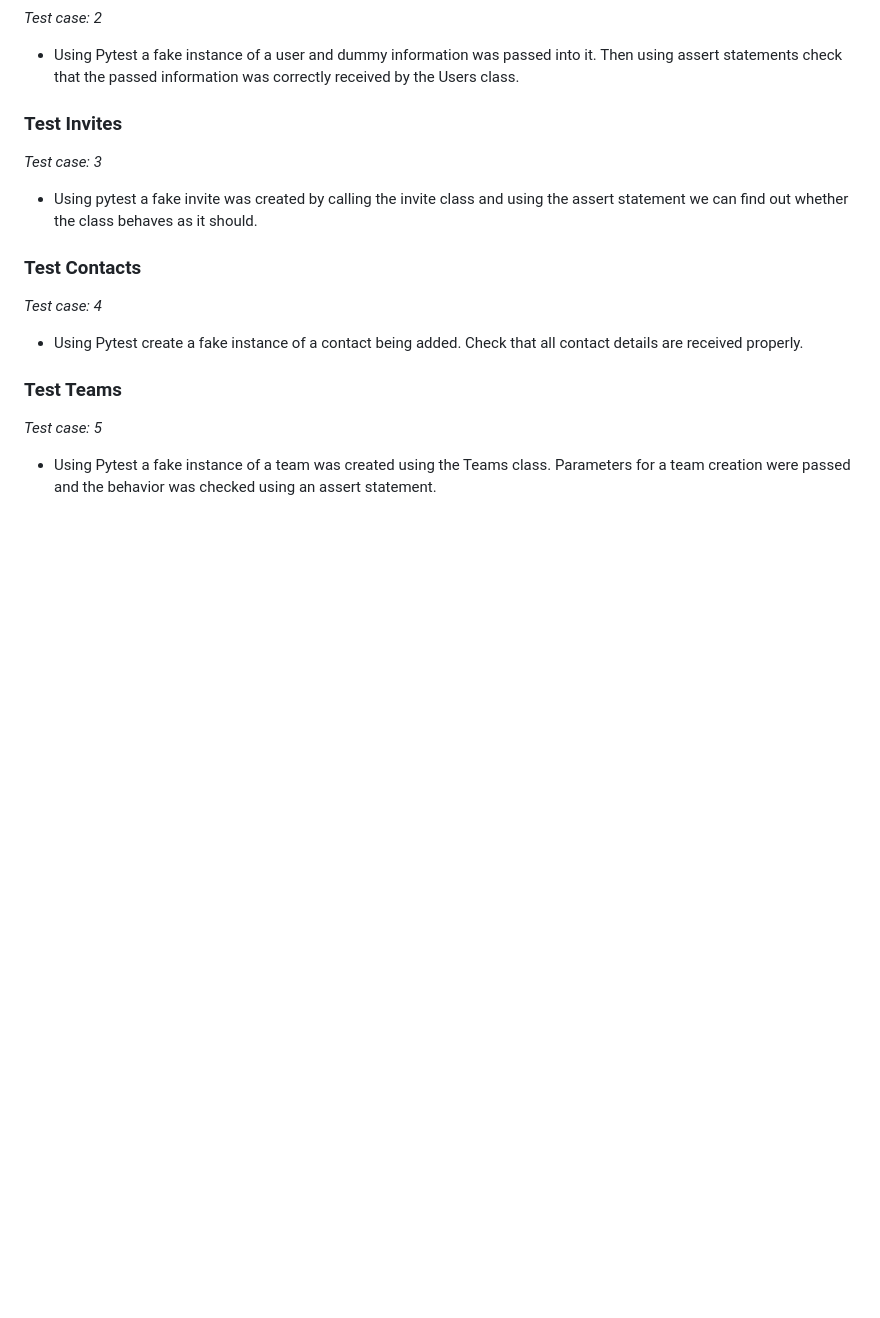
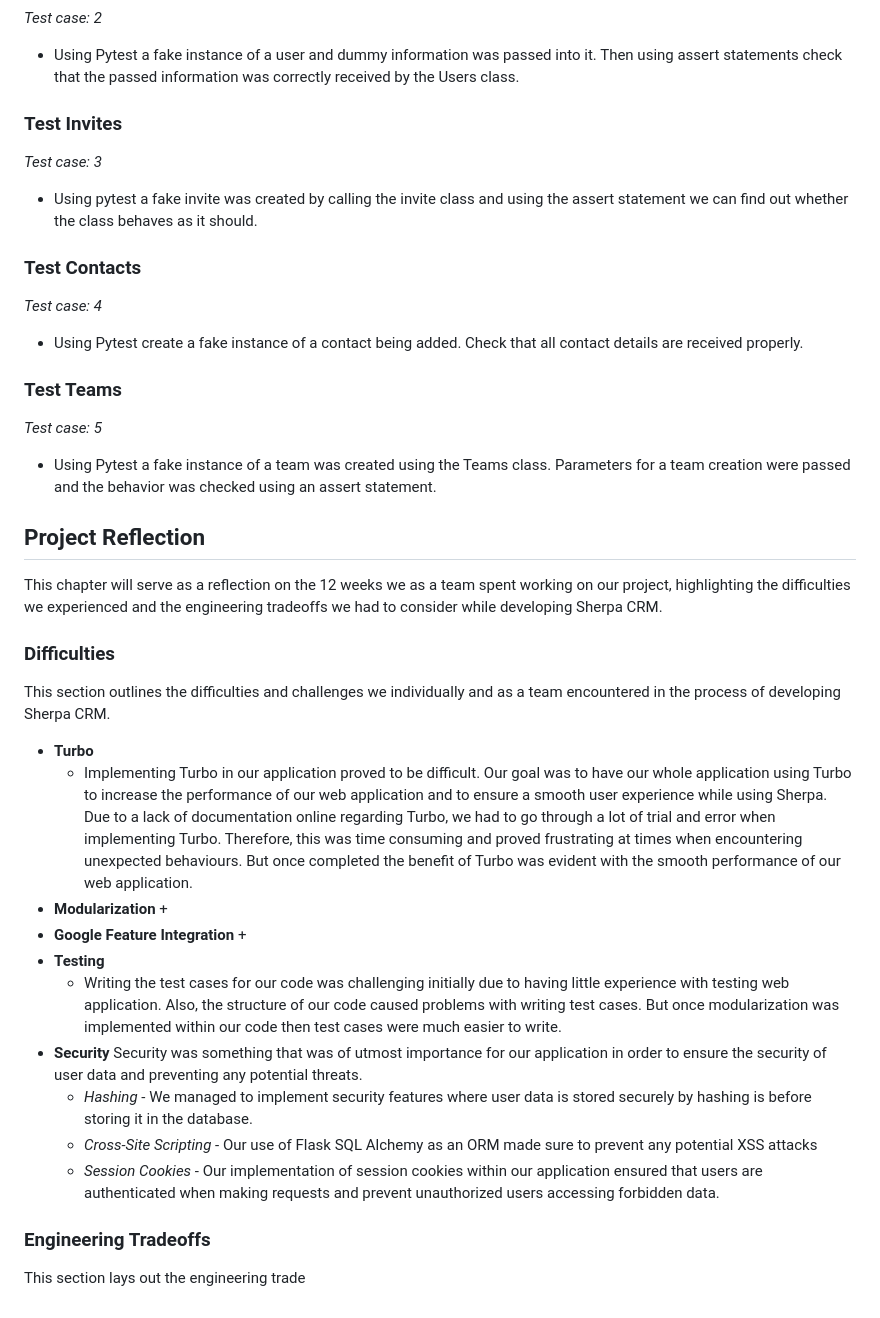
Before and after one commit to mattmallencode/crm, a Markdown page: README.md, the part around the change printed below. GitHub-like rendering; blank space fills up the shorter version.

```diff
--- a/README.md
+++ b/README.md
@@ -707,3 +720,30 @@ The following details the implementation of the deals page where users are serve
 *Test case: 5*<br>
 
 - Using Pytest a fake instance of  a team was created using the Teams class. Parameters for a team creation were passed and the behavior was checked using an assert statement.
+
+## Project Reflection
+
+This chapter will serve as a reflection on the 12 weeks we as a team spent working on our project, highlighting the difficulties we experienced and the engineering tradeoffs we had to consider while developing Sherpa CRM.
+
+### Difficulties
+
+This section outlines the difficulties and challenges we individually and as a team encountered in the process of developing Sherpa CRM.
+
++ __Turbo__
+	+ Implementing Turbo in our application proved to be difficult. Our goal was to have our whole application using Turbo to increase the performance of our web application and to ensure a smooth user experience while using Sherpa. Due to a lack of documentation online regarding Turbo, we had to go through a lot of trial and error when implementing Turbo. Therefore, this was time consuming and proved frustrating at times when encountering unexpected behaviours. But once completed the benefit of Turbo was evident with the smooth performance of our web application.
++ __Modularization__
+	+
++ __Google Feature Integration__
+	+
++ __Testing__
+	+ Writing the test cases for our code was challenging initially due to having little experience with testing web application. Also, the structure of our code caused problems with writing test cases. But once modularization was implemented within our code then test cases were much easier to write.
++ __Security__
+Security was something that was of utmost importance for our application in order to ensure the security of user data and preventing any potential threats.
+	+ _Hashing_ -  We managed to implement security features where user data is stored securely by hashing is before storing it in the database.
+	+ _Cross-Site Scripting_ - Our use of Flask SQL Alchemy as an ORM made sure to prevent any potential XSS attacks
+	+ _Session Cookies_ - Our implementation of session cookies within our application ensured that users are authenticated when making requests and prevent unauthorized users accessing forbidden data.
+
+
+
+### Engineering Tradeoffs
+This section lays out the engineering trade
```
Also changed, not shown: other parts of README.md (+18 -5 lines), report_images/aws.png (added).
